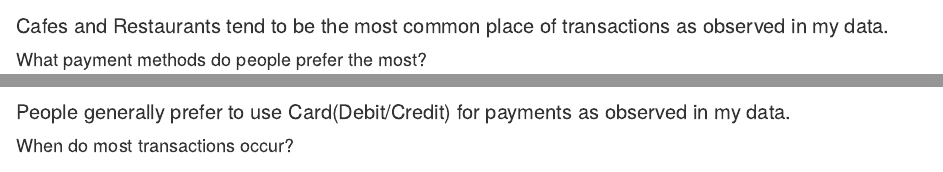
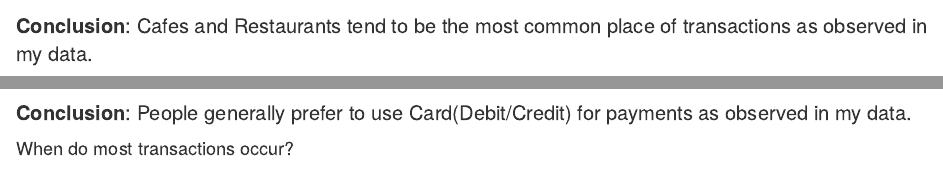
Before and after one commit to Krishanu-Choudhury/stats220, an R Markdown document (dynamic_report.Rmd): the page in a window 1100 px wide, from 600 px down, and a second part further down, joined at a grey line. Rendered offline with R 4.5, knitr and Pandoc, with nearby package versions; drawn as R Markdown's standard HTML page in place of the format the file asks for; some code elsewhere in the file could not run offline.

Commit message:
Update dynamic_report.Rmd

````diff
--- a/dynamic_report.Rmd
+++ b/dynamic_report.Rmd
@@ -62,7 +62,7 @@ place_common <- ggplot()+
 place_common
 ```
 
-Cafes and Restaurants tend to be the most common place of transactions as observed in my data.
+**Conclusion**: Cafes and Restaurants tend to be the most common place of transactions as observed in my data.
 
 #### What payment methods do people prefer the most?
 
@@ -78,7 +78,7 @@ method_common <- ggplot()+
 method_common
 ```
 
-People generally prefer to use Card(Debit/Credit) for payments as observed in my data.
+**Conclusion**: People generally prefer to use Card(Debit/Credit) for payments as observed in my data.
 
 #### When do most transactions occur?
 
````
Also changed, not shown: dynamic_report.Rmd (2 more changed lines).
